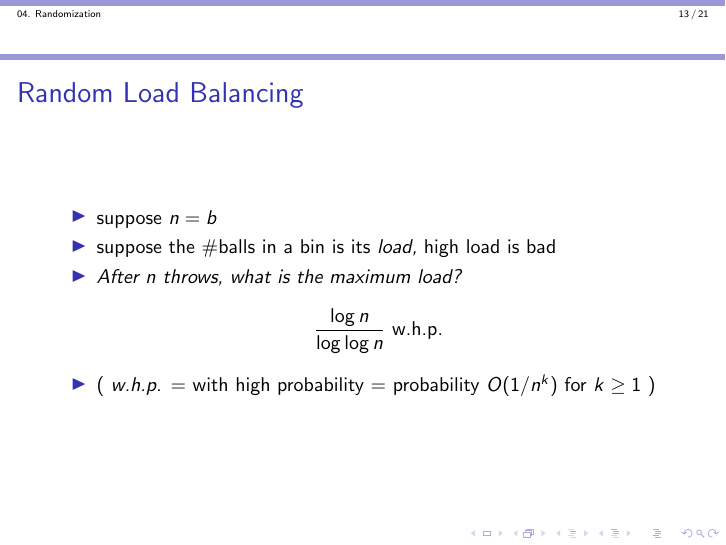
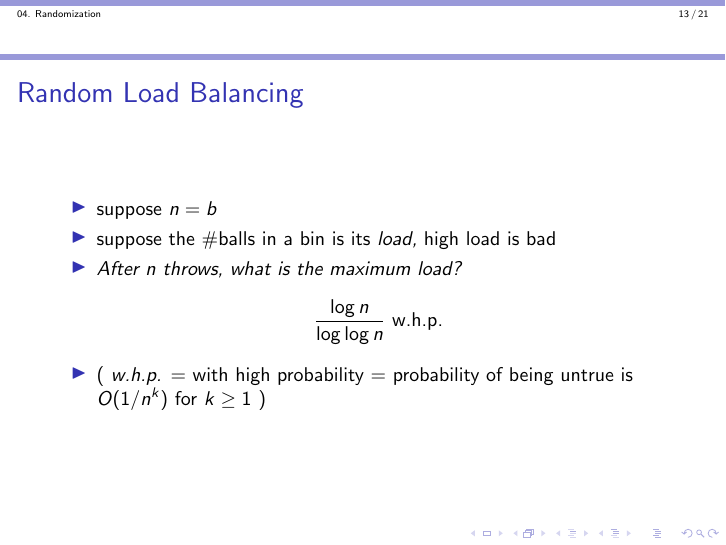
Before and after one commit to kevinwortman/advanced-algorithms-slides, LaTeX slides (04-randomization.tex): page 13 of 21. Compiled offline with pdfLaTeX.

Commit message:
correct w.h.p. definition

```diff
--- a/04-randomization.tex
+++ b/04-randomization.tex
@@ -248,7 +248,7 @@ Answers to questions:
   \item suppose the \#balls in a bin is its \emph{load,} high load is bad
   \item \emph{After $n$ throws, what is the maximum load?}
     \[ \frac{\log n}{\log \log n} \text{ w.h.p. } \]
-  \item ( \emph{w.h.p.} = with high probability = probability $O(1/n^k)$ for $k \geq 1$ )
+  \item ( \emph{w.h.p.} = with high probability = probability of being untrue is $O(1/n^k)$ for $k \geq 1$ )
 \end{itemize}
 \end{frame}
 
```
Also changed, not shown: 04-randomization.pdf.
